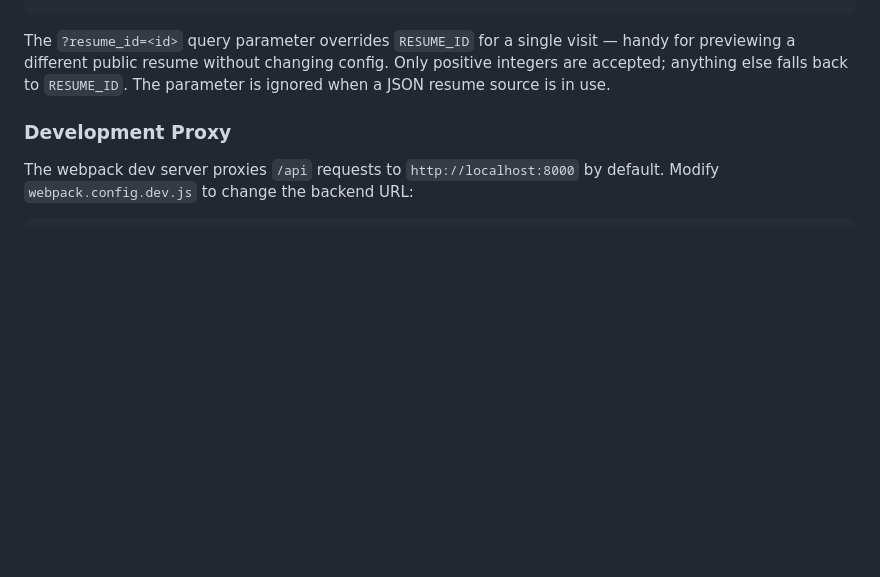
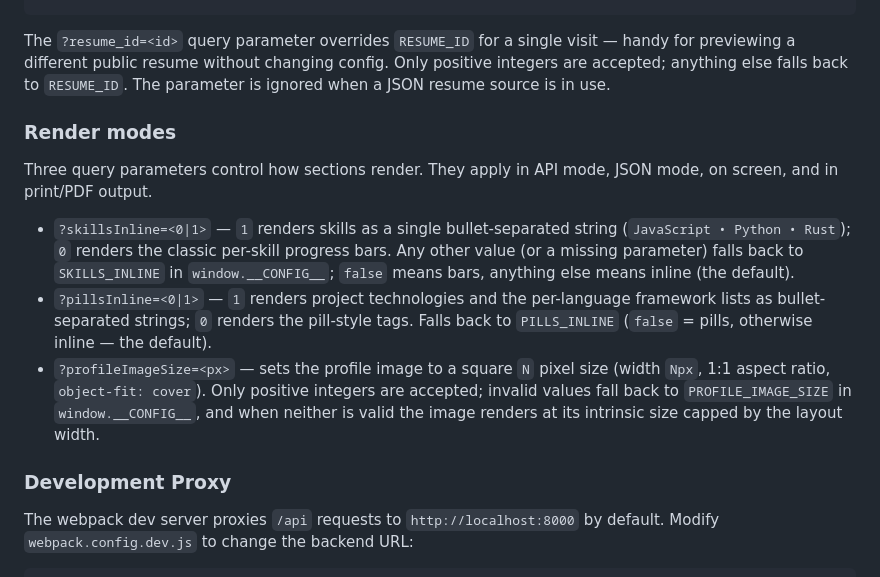
Before and after one commit to chrsrns/css-resume, a Markdown page: README.md, the part around the change. GitHub-like rendering; blank space fills up the shorter version.

Commit message:
docs: document render-mode query params and config keys
Adds a Render modes section covering the skills bars/string toggle, the
pills/string toggle for project technologies and framework lists, and
the profile image pixel size, including fallback order, defaults, and
the API/JSON/screen/print scope.

```diff
--- a/README.md
+++ b/README.md
@@ -51,6 +51,27 @@ The `?resume_id=<id>` query parameter overrides `RESUME_ID` for a single
 visit — handy for previewing a different public resume without changing
 config. Only positive integers are accepted; anything else falls back to
 `RESUME_ID`. The parameter is ignored when a JSON resume source is in use.
+
+### Render modes
+
+Three query parameters control how sections render. They apply in API
+mode, JSON mode, on screen, and in print/PDF output.
+
+- `?skillsInline=<0|1>` — `1` renders skills as a single bullet-separated
+  string (`JavaScript • Python • Rust`); `0` renders the classic
+  per-skill progress bars. Any other value (or a missing parameter)
+  falls back to `SKILLS_INLINE` in `window.__CONFIG__`; `false` means
+  bars, anything else means inline (the default).
+- `?pillsInline=<0|1>` — `1` renders project technologies and the
+  per-language framework lists as bullet-separated strings; `0` renders
+  the pill-style tags. Falls back to `PILLS_INLINE` (`false` = pills,
+  otherwise inline — the default).
+- `?profileImageSize=<px>` — sets the profile image to a square `N`
+  pixel size (width `Npx`, 1:1 aspect ratio, `object-fit: cover`). Only
+  positive integers are accepted; invalid values fall back to
+  `PROFILE_IMAGE_SIZE` in `window.__CONFIG__`, and when neither is
+  valid the image renders at its intrinsic size capped by the layout
+  width.
 
 ### Development Proxy
 
```
